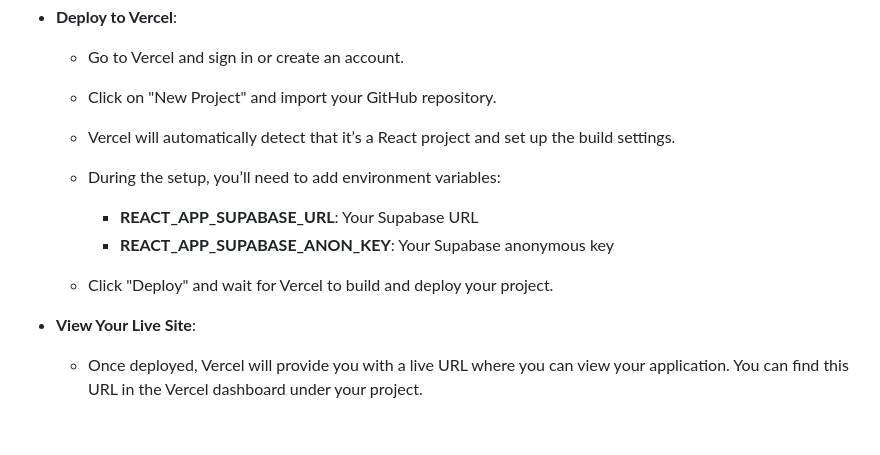
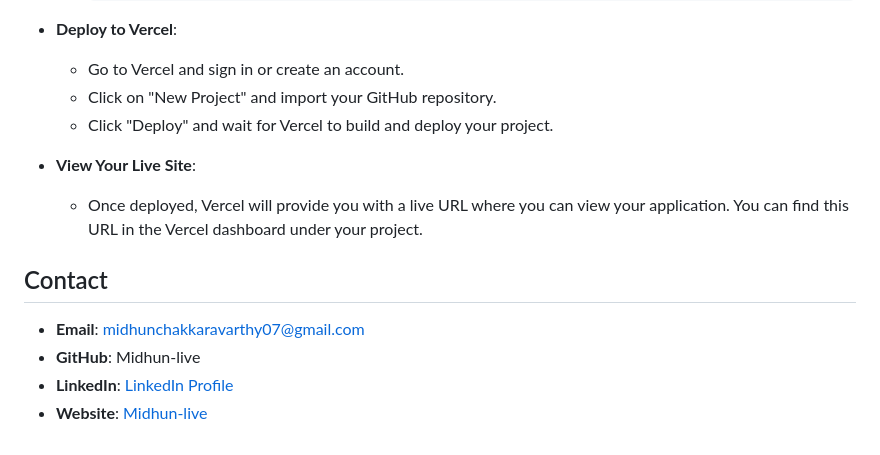
Before and after one commit to Midhun-live/Tailwind, a Markdown page: README.md, the part around the change printed below. GitHub-like rendering.

```diff
--- a/README.md
+++ b/README.md
@@ -98,14 +99,15 @@ Deploy to Vercel:
 - **Deploy to Vercel**:
    - Go to Vercel and sign in or create an account.
    - Click on "New Project" and import your GitHub repository.
-   - Vercel will automatically detect that it’s a React project and set up the build settings.
-
-   - During the setup, you’ll need to add environment variables:
-
-      - **REACT_APP_SUPABASE_URL**: Your Supabase URL
-      - **REACT_APP_SUPABASE_ANON_KEY**: Your Supabase anonymous key
    - Click "Deploy" and wait for Vercel to build and deploy your project.
 
 - **View Your Live Site**:
 
    - Once deployed, Vercel will provide you with a live URL where you can view your application. You can find this URL in the Vercel dashboard under your project.
+
+## Contact
+
+- **Email**: midhunchakkaravarthy07@gmail.com
+- **GitHub**: Midhun-live
+- **LinkedIn**: [LinkedIn Profile](https://www.linkedin.com/in/midhun-chakkaravarthy/)
+- **Website**: [Midhun-live](https://midhun-live.netlify.app/)
```
Also changed, not shown: other parts of README.md (+1 -0 lines).
